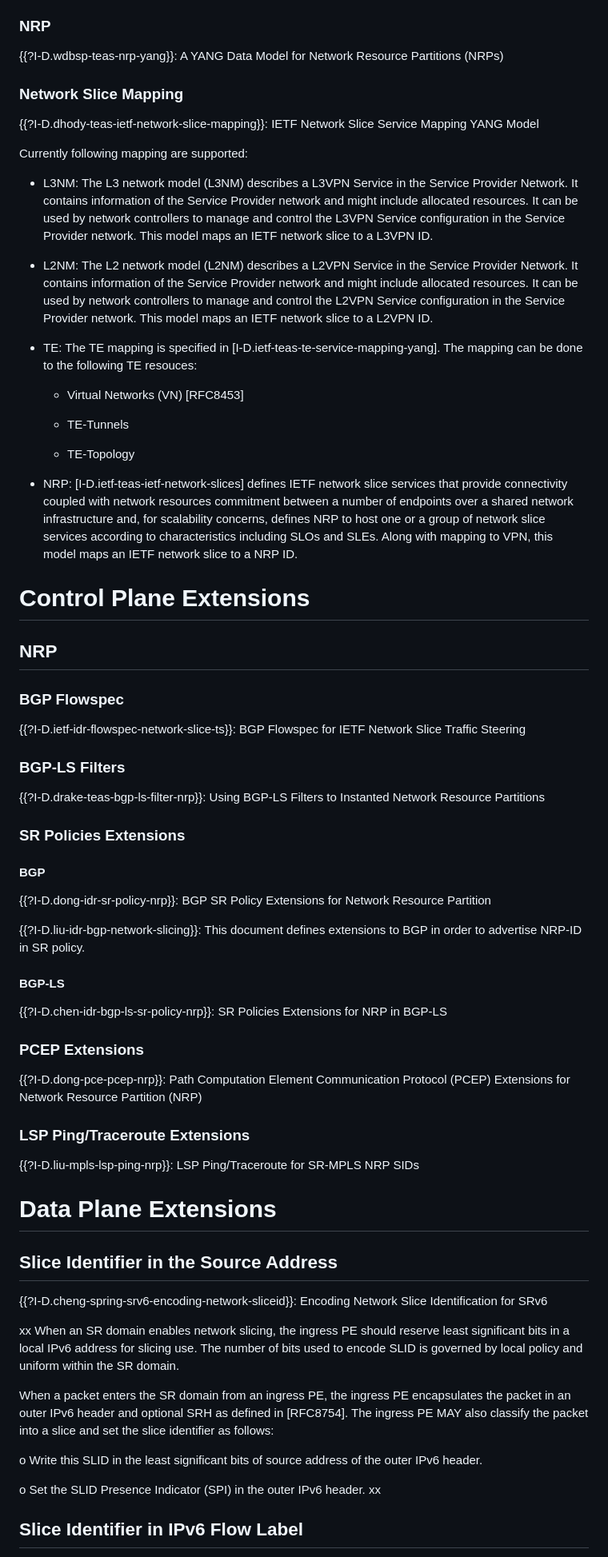
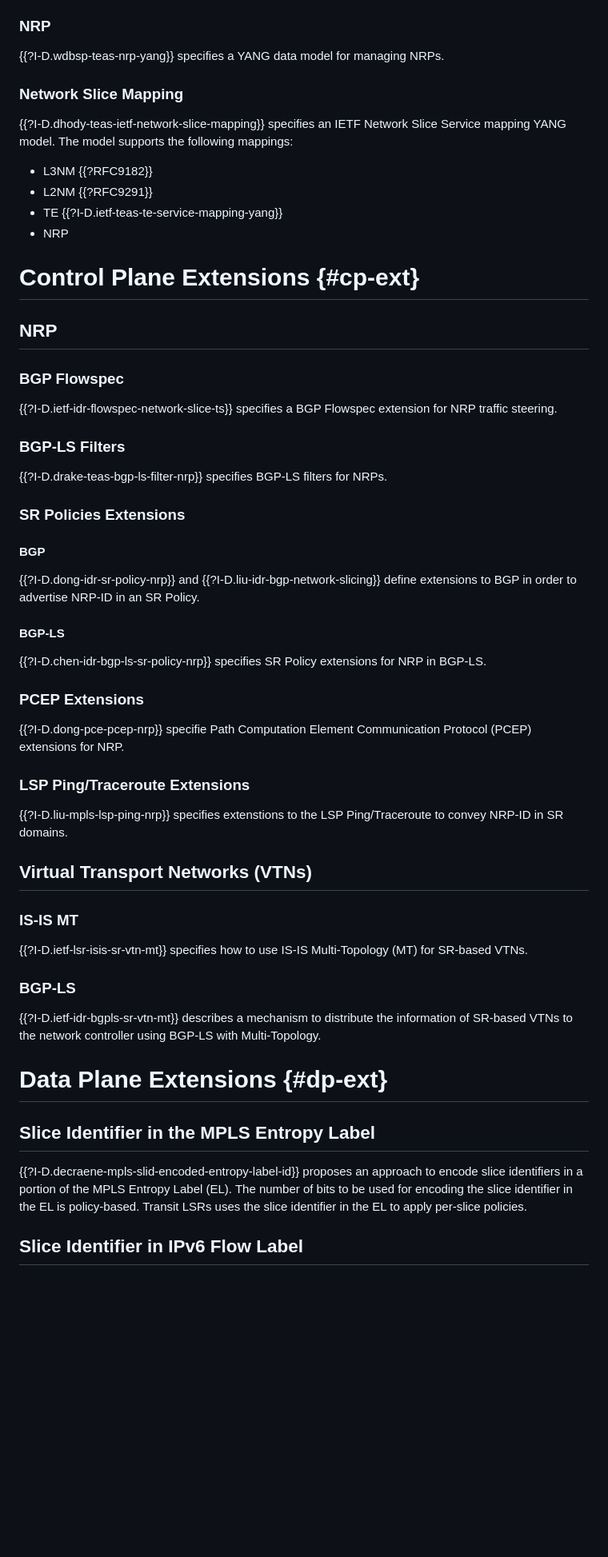
Before and after one commit to boucadair/ietf-slice-overview, a Markdown page: draft-boucadair-teas-ietf-slicing-overview.md, the part around the change printed below. Shown: that part at 80% size. Rendered like a GitHub page; blank space fills up the shorter version.

```diff
--- a/draft-boucadair-teas-ietf-slicing-overview.md
+++ b/draft-boucadair-teas-ietf-slicing-overview.md
@@ -189,106 +171,62 @@ This document describes a Segment Routing based solution for two-
 
 ### NRP
 
-{{?I-D.wdbsp-teas-nrp-yang}}: A YANG Data Model for Network Resource Partitions (NRPs)
+{{?I-D.wdbsp-teas-nrp-yang}} specifies a YANG data model for managing NRPs.
 
 ### Network Slice Mapping
 
-{{?I-D.dhody-teas-ietf-network-slice-mapping}}: IETF Network Slice Service Mapping YANG Model
+{{?I-D.dhody-teas-ietf-network-slice-mapping}} specifies an IETF Network Slice Service mapping YANG model. The model supports the following mappings:
 
+   *  L3NM {{?RFC9182}}
+   *  L2NM {{?RFC9291}}
+   *  TE {{?I-D.ietf-teas-te-service-mapping-yang}}
+   *  NRP
 
-   Currently following mapping are supported:
-
-   *  L3NM: The L3 network model (L3NM) describes a L3VPN Service in the
-      Service Provider Network.  It contains information of the Service
-      Provider network and might include allocated resources.  It can be
-      used by network controllers to manage and control the L3VPN
-      Service configuration in the Service Provider network.  This model
-      maps an IETF network slice to a L3VPN ID.
-
-   *  L2NM: The L2 network model (L2NM) describes a L2VPN Service in the
-      Service Provider Network.  It contains information of the Service
-      Provider network and might include allocated resources.  It can be
-      used by network controllers to manage and control the L2VPN
-      Service configuration in the Service Provider network.  This model
-      maps an IETF network slice to a L2VPN ID.
-
-   *  TE: The TE mapping is specified in
-      [I-D.ietf-teas-te-service-mapping-yang].  The mapping can be done
-      to the following TE resouces:
-
-      -  Virtual Networks (VN) [RFC8453]
-
-      -  TE-Tunnels
-
-      -  TE-Topology
-
-   *  NRP: [I-D.ietf-teas-ietf-network-slices] defines IETF network
-      slice services that provide connectivity coupled with network
-      resources commitment between a number of endpoints over a shared
-      network infrastructure and, for scalability concerns, defines NRP
-      to host one or a group of network slice services according to
-      characteristics including SLOs and SLEs.  Along with mapping to
-      VPN, this model maps an IETF network slice to a NRP ID.
-
-
-
-# Control Plane Extensions
+# Control Plane Extensions {#cp-ext}
 
 ## NRP
 
 ### BGP Flowspec
 
-{{?I-D.ietf-idr-flowspec-network-slice-ts}}: BGP Flowspec for IETF Network Slice Traffic Steering
+{{?I-D.ietf-idr-flowspec-network-slice-ts}} specifies a BGP Flowspec extension for NRP traffic steering.
 
 ### BGP-LS Filters
 
-{{?I-D.drake-teas-bgp-ls-filter-nrp}}: Using BGP-LS Filters to Instanted Network Resource Partitions
+{{?I-D.drake-teas-bgp-ls-filter-nrp}} specifies BGP-LS filters for NRPs.
 
 ### SR Policies Extensions
 
 #### BGP
 
-{{?I-D.dong-idr-sr-policy-nrp}}: BGP SR Policy Extensions for Network Resource Partition
-
-{{?I-D.liu-idr-bgp-network-slicing}}: This document defines extensions to BGP in order to advertise NRP-ID
-   in SR policy.
+{{?I-D.dong-idr-sr-policy-nrp}} and {{?I-D.liu-idr-bgp-network-slicing}} define extensions to BGP in order to advertise NRP-ID in an SR Policy.
 
 #### BGP-LS
 
-{{?I-D.chen-idr-bgp-ls-sr-policy-nrp}}: SR Policies Extensions for NRP in BGP-LS
-
+{{?I-D.chen-idr-bgp-ls-sr-policy-nrp}} specifies SR Policy extensions for NRP in BGP-LS.
 
 ### PCEP Extensions
 
-{{?I-D.dong-pce-pcep-nrp}}: Path Computation Element Communication Protocol (PCEP) Extensions for Network Resource Partition (NRP)
+{{?I-D.dong-pce-pcep-nrp}} specifie Path Computation Element Communication Protocol (PCEP) extensions for NRP.
 
 ### LSP Ping/Traceroute Extensions
 
-{{?I-D.liu-mpls-lsp-ping-nrp}}: LSP Ping/Traceroute for SR-MPLS NRP SIDs
+{{?I-D.liu-mpls-lsp-ping-nrp}} specifies extenstions to the LSP Ping/Traceroute to convey NRP-ID in SR domains.
 
-# Data Plane Extensions
+## Virtual Transport Networks (VTNs)
 
-## Slice Identifier in the Source Address
+### IS-IS MT
 
-{{?I-D.cheng-spring-srv6-encoding-network-sliceid}}: Encoding Network Slice Identification for SRv6
+{{?I-D.ietf-lsr-isis-sr-vtn-mt}} specifies how to use IS-IS Multi-Topology (MT) for SR-based VTNs.
 
-xx
-   When an SR domain enables network slicing, the ingress PE should
-   reserve least significant bits in a local IPv6 address for slicing
-   use. The number of bits used to encode SLID is governed by local
-   policy and uniform within the SR domain.
+### BGP-LS
 
-   When a packet enters the SR domain from an ingress PE, the ingress
-   PE encapsulates the packet in an outer IPv6 header and optional SRH
-   as defined in [RFC8754]. The ingress PE MAY also classify the packet
-   into a slice and set the slice identifier as follows:
+{{?I-D.ietf-idr-bgpls-sr-vtn-mt}} describes a mechanism to distribute the information of SR-based VTNs to the  network controller using BGP-LS with Multi-Topology.
 
-   o Write this SLID in the least significant bits of source address
-      of the outer IPv6 header.
+# Data Plane Extensions {#dp-ext}
 
-   o Set the SLID Presence Indicator (SPI) in the outer IPv6 header.
-xx
+## Slice Identifier in the MPLS Entropy Label
 
+{{?I-D.decraene-mpls-slid-encoded-entropy-label-id}} proposes an approach to encode slice identifiers in a portion of the MPLS Entropy Label (EL). The number of bits to be used for encoding the slice identifier in the EL is policy-based. Transit LSRs uses the slice identifier in the EL to apply per-slice policies.
 
 ## Slice Identifier in IPv6 Flow Label
 
```
Also changed, not shown: other parts of draft-boucadair-teas-ietf-slicing-overview.md (+66 -107 lines).
